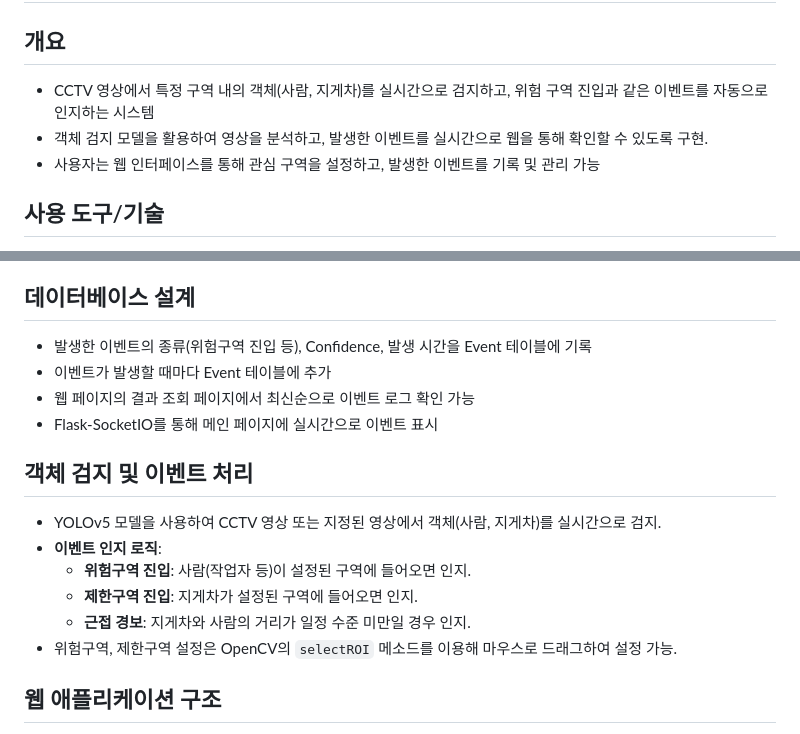
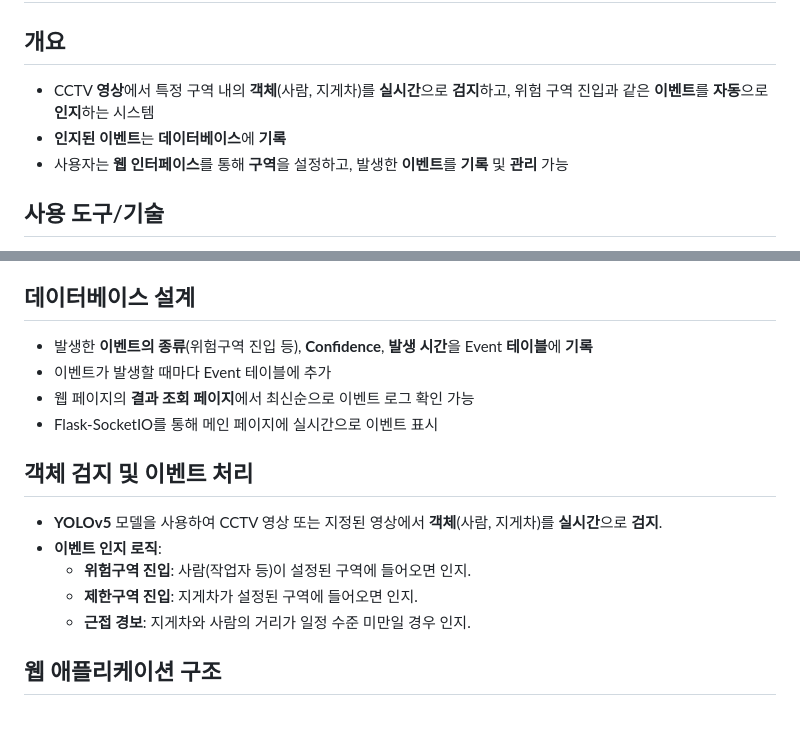
Before and after one commit to junny1117/warehouse-system-with-YOLO, a Markdown page: README.md, 2 parts joined by grey strips. Rendered like a GitHub page.

```diff
--- a/README.md
+++ b/README.md
@@ -1,9 +1,9 @@
 # Warehouse-System-with-YOLO
 ## 개요
 
-- CCTV 영상에서 특정 구역 내의 객체(사람, 지게차)를 실시간으로 검지하고, 위험 구역 진입과 같은 이벤트를 자동으로 인지하는 시스템
-- 객체 검지 모델을 활용하여 영상을 분석하고, 발생한 이벤트를 실시간으로 웹을 통해 확인할 수 있도록 구현.
-- 사용자는 웹 인터페이스를 통해 관심 구역을 설정하고, 발생한 이벤트를 기록 및 관리 가능
+- CCTV **영상**에서 특정 구역 내의 **객체**(사람, 지게차)를 **실시간**으로 **검지**하고, 위험 구역 진입과 같은 **이벤트**를 **자동**으로 **인지**하는 시스템
+- **인지된 이벤트**는 **데이터베이스**에 **기록**
+- 사용자는 **웹 인터페이스**를 통해 **구역**을 설정하고, 발생한 **이벤트**를 **기록** 및 **관리** 가능
 
 ## 사용 도구/기술
 
@@ -20,19 +20,18 @@
 
 ## 데이터베이스 설계
 
-- 발생한 이벤트의 종류(위험구역 진입 등), Confidence, 발생 시간을 Event 테이블에 기록
+- 발생한 **이벤트의 종류**(위험구역 진입 등), **Confidence**, **발생 시간**을 Event **테이블**에 **기록**
 - 이벤트가 발생할 때마다 Event 테이블에 추가
-- 웹 페이지의 결과 조회 페이지에서 최신순으로 이벤트 로그 확인 가능
+- 웹 페이지의 **결과 조회 페이지**에서 최신순으로 이벤트 로그 확인 가능
 - Flask-SocketIO를 통해 메인 페이지에 실시간으로 이벤트 표시
 
 ## 객체 검지 및 이벤트 처리
 
-- YOLOv5 모델을 사용하여 CCTV 영상 또는 지정된 영상에서 객체(사람, 지게차)를 실시간으로 검지.
+- **YOLOv5** 모델을 사용하여 CCTV 영상 또는 지정된 영상에서 **객체**(사람, 지게차)를 **실시간**으로 **검지**.
 - **이벤트 인지 로직**:
   - **위험구역 진입**: 사람(작업자 등)이 설정된 구역에 들어오면 인지.
   - **제한구역 진입**: 지게차가 설정된 구역에 들어오면 인지.
   - **근접 경보**: 지게차와 사람의 거리가 일정 수준 미만일 경우 인지.
-- 위험구역, 제한구역 설정은 OpenCV의 `selectROI` 메소드를 이용해 마우스로 드래그하여 설정 가능.
 
 ## 웹 애플리케이션 구조
 
```
